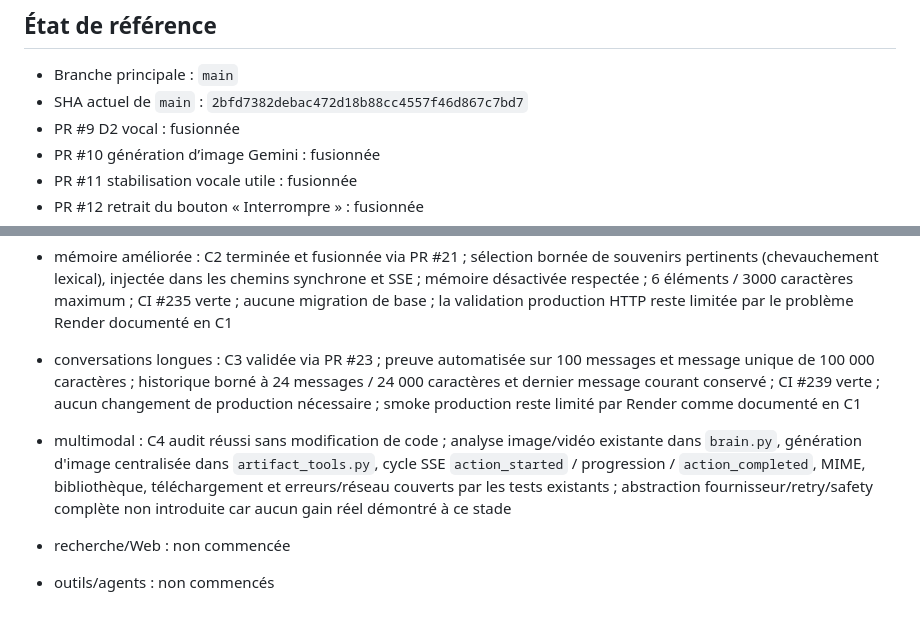
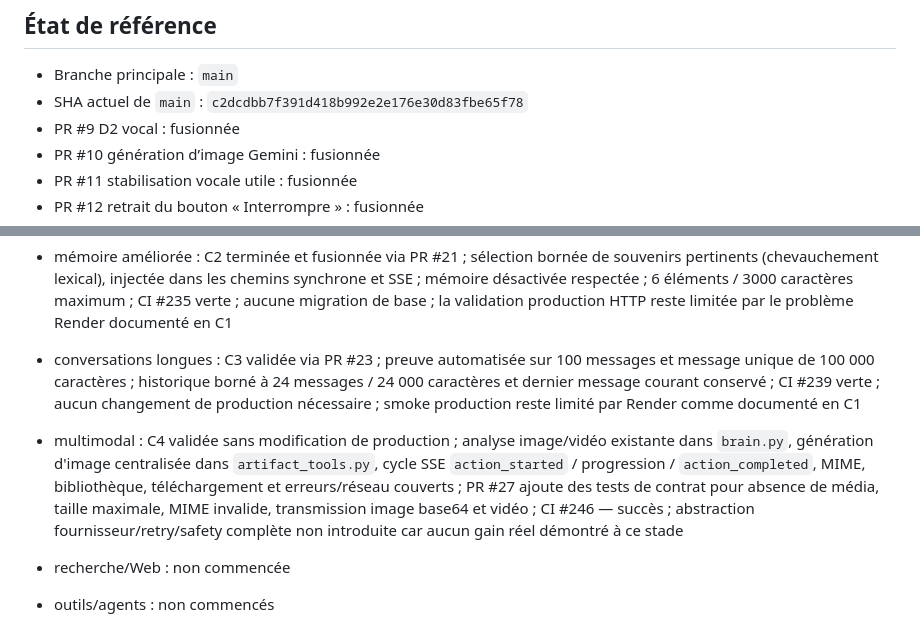
Before and after one commit to owennana740-cell/Dashle-, a Markdown page: ROADMAP_STATUS.md, 2 parts joined by grey strips. GitHub-like rendering.

Commit message:
docs(roadmap): enregistrer la validation des tests C4

```diff
--- a/ROADMAP_STATUS.md
+++ b/ROADMAP_STATUS.md
@@ -5,7 +5,7 @@ Dernière mise à jour : 2026-10-01
 ## État de référence
 
 - Branche principale : `main`
-- SHA actuel de `main` : `2bfd7382debac472d18b88cc4557f46d867c7bd7`
+- SHA actuel de `main` : `c2dcdbb7f391d418b992e2e176e30d83fbe65f78`
 - PR #9 D2 vocal : fusionnée
 - PR #10 génération d’image Gemini : fusionnée
 - PR #11 stabilisation vocale utile : fusionnée
@@ -146,7 +146,7 @@ Dernière mise à jour : 2026-10-01
 
 - mémoire améliorée : C2 terminée et fusionnée via PR #21 ; sélection bornée de souvenirs pertinents (chevauchement lexical), injectée dans les chemins synchrone et SSE ; mémoire désactivée respectée ; 6 éléments / 3000 caractères maximum ; CI #235 verte ; aucune migration de base ; la validation production HTTP reste limitée par le problème Render documenté en C1
 - conversations longues : C3 validée via PR #23 ; preuve automatisée sur 100 messages et message unique de 100 000 caractères ; historique borné à 24 messages / 24 000 caractères et dernier message courant conservé ; CI #239 verte ; aucun changement de production nécessaire ; smoke production reste limité par Render comme documenté en C1
-- multimodal : C4 audit réussi sans modification de code ; analyse image/vidéo existante dans `brain.py`, génération d'image centralisée dans `artifact_tools.py`, cycle SSE `action_started` / progression / `action_completed`, MIME, bibliothèque, téléchargement et erreurs/réseau couverts par les tests existants ; abstraction fournisseur/retry/safety complète non introduite car aucun gain réel démontré à ce stade
+- multimodal : C4 validée sans modification de production ; analyse image/vidéo existante dans `brain.py`, génération d'image centralisée dans `artifact_tools.py`, cycle SSE `action_started` / progression / `action_completed`, MIME, bibliothèque, téléchargement et erreurs/réseau couverts ; PR #27 ajoute des tests de contrat pour absence de média, taille maximale, MIME invalide, transmission image base64 et vidéo ; CI #246 — succès ; abstraction fournisseur/retry/safety complète non introduite car aucun gain réel démontré à ce stade
 - recherche/Web : non commencée
 - outils/agents : non commencés
 
```
